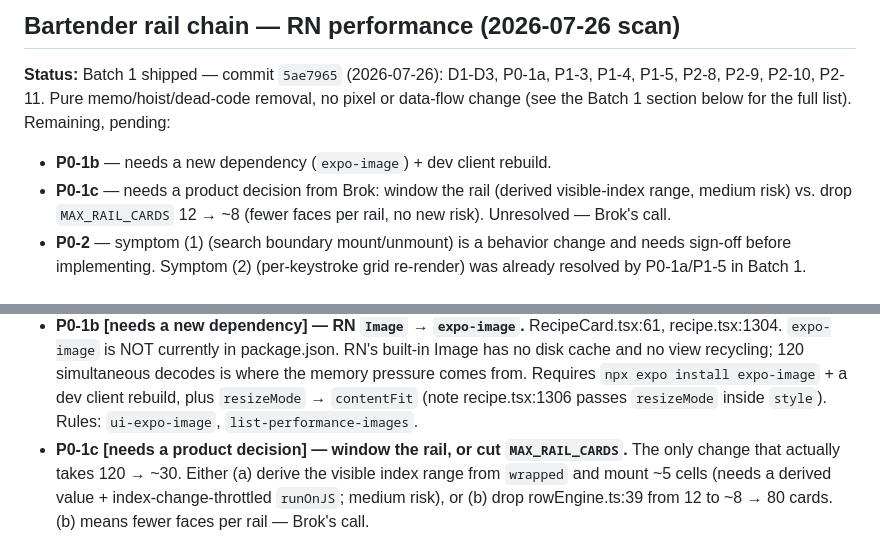
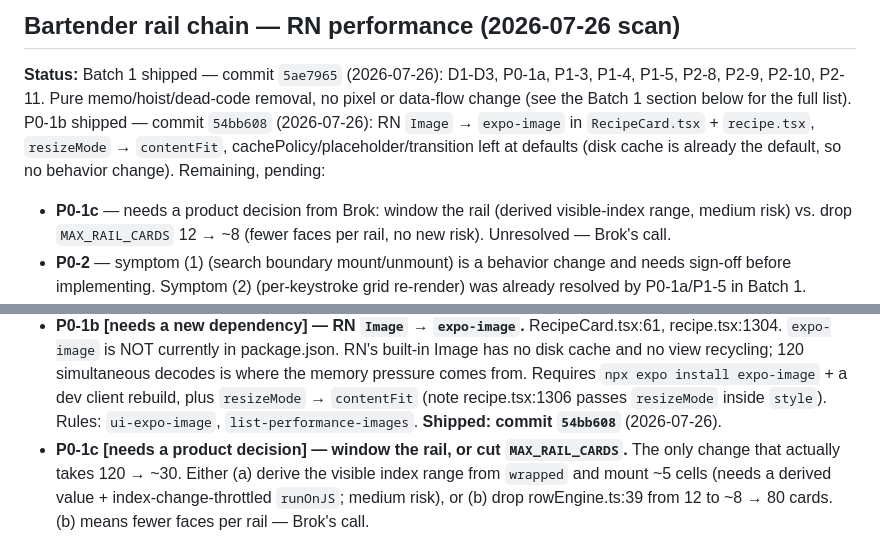
Before and after one commit to brok110/sipmetry-frontend, a Markdown page: FRONTEND_BACKLOG.md, 2 parts joined by grey strips. Rendered like a GitHub page.

Commit message:
docs: mark P0-1b shipped (54bb608)

```diff
--- a/FRONTEND_BACKLOG.md
+++ b/FRONTEND_BACKLOG.md
@@ -44,9 +44,11 @@ Re-verify when upgrading RNS.
 **Status:** Batch 1 shipped — commit `5ae7965` (2026-07-26): D1-D3, P0-1a,
 P1-3, P1-4, P1-5, P2-8, P2-9, P2-10, P2-11. Pure memo/hoist/dead-code removal,
 no pixel or data-flow change (see the Batch 1 section below for the full
-list). Remaining, pending:
+list). P0-1b shipped — commit `54bb608` (2026-07-26): RN `Image` →
+`expo-image` in `RecipeCard.tsx` + `recipe.tsx`, `resizeMode` → `contentFit`,
+cachePolicy/placeholder/transition left at defaults (disk cache is already
+the default, so no behavior change). Remaining, pending:
 
-- **P0-1b** — needs a new dependency (`expo-image`) + dev client rebuild.
 - **P0-1c** — needs a product decision from Brok: window the rail (derived
   visible-index range, medium risk) vs. drop `MAX_RAIL_CARDS` 12 → ~8
   (fewer faces per rail, no new risk). Unresolved — Brok's call.
@@ -100,6 +102,7 @@ scroll jank. Three separable sub-items:
   `npx expo install expo-image` + a dev client rebuild, plus `resizeMode` →
   `contentFit` (note recipe.tsx:1306 passes `resizeMode` inside `style`).
   Rules: `ui-expo-image`, `list-performance-images`.
+  **Shipped: commit `54bb608`** (2026-07-26).
 - **P0-1c [needs a product decision] — window the rail, or cut
   `MAX_RAIL_CARDS`.** The only change that actually takes 120 → ~30. Either
   (a) derive the visible index range from `wrapped` and mount ~5 cells
```
